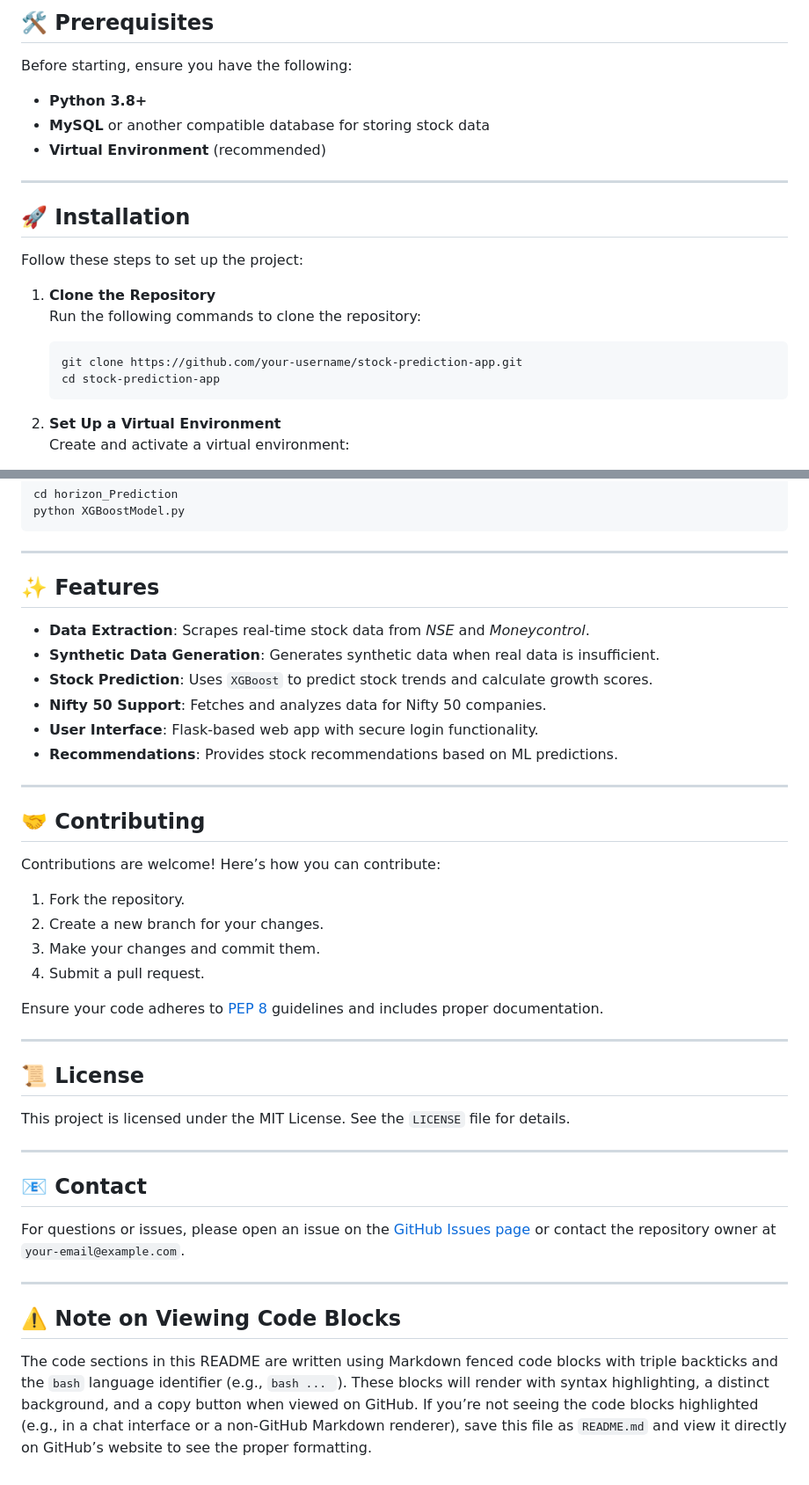
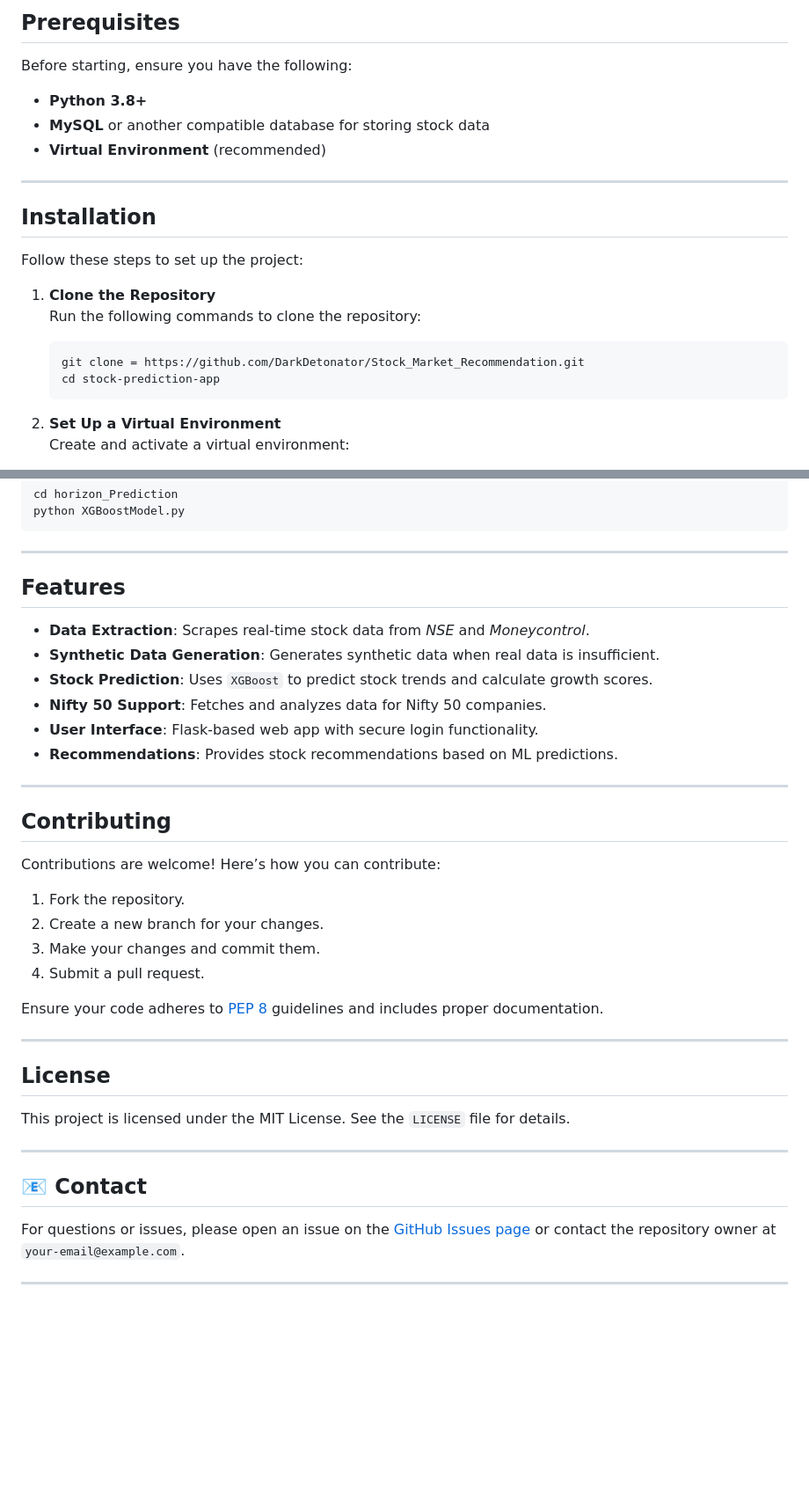
Before and after one commit to DarkDetonator/Stock_Market_Recommendation, a Markdown page: README.markdown, 2 parts joined by grey strips. Shown: that part at 88% size. Drawn GitHub-style; blank space fills up the shorter version.

````diff
--- a/README.markdown
+++ b/README.markdown
@@ -35,5 +39,5 @@ It provides stock recommendations, growth scores, and financial calculations for
 
-## 🛠️ Prerequisites
+## Prerequisites
 Before starting, ensure you have the following:
 
 - **Python 3.8+**
@@ -42,7 +46,7 @@ Before starting, ensure you have the following:
 
 ---
 
-## 🚀 Installation
+## Installation
 
 Follow these steps to set up the project:
 
@@ -50,7 +54,7 @@ Follow these steps to set up the project:
    Run the following commands to clone the repository:
 
    ```bash
-   git clone https://github.com/your-username/stock-prediction-app.git
+   git clone = https://github.com/DarkDetonator/Stock_Market_Recommendation.git
    cd stock-prediction-app
    ```
 
@@ -143,7 +147,7 @@ python XGBoostModel.py
 
 ---
 
-## ✨ Features
+##  Features
 - **Data Extraction**: Scrapes real-time stock data from *NSE* and *Moneycontrol*.
 - **Synthetic Data Generation**: Generates synthetic data when real data is insufficient.
 - **Stock Prediction**: Uses `XGBoost` to predict stock trends and calculate growth scores.
@@ -153,7 +157,7 @@ python XGBoostModel.py
 
 ---
 
-## 🤝 Contributing
+##  Contributing
 Contributions are welcome! Here’s how you can contribute:
 
 1. Fork the repository.
@@ -165,7 +169,7 @@ Ensure your code adheres to [PEP 8](https://www.python.org/dev/peps/pep-0008/) g
 
 ---
 
-## 📜 License
+##  License
 This project is licensed under the MIT License. See the `LICENSE` file for details.
 
 ---
@@ -174,6 +178,3 @@ This project is licensed under the MIT License. See the `LICENSE` file for detai
 For questions or issues, please open an issue on the [GitHub Issues page](https://github.com/your-username/stock-prediction-app/issues) or contact the repository owner at `your-email@example.com`.
 
 ---
-
-## ⚠️ Note on Viewing Code Blocks
-The code sections in this README are written using Markdown fenced code blocks with triple backticks and the `bash` language identifier (e.g., ```bash ... ```). These blocks will render with syntax highlighting, a distinct background, and a copy button when viewed on GitHub. If you’re not seeing the code blocks highlighted (e.g., in a chat interface or a non-GitHub Markdown renderer), save this file as `README.md` and view it directly on GitHub’s website to see the proper formatting.
````
Also changed, not shown: other parts of README.markdown (+14 -10 lines).
